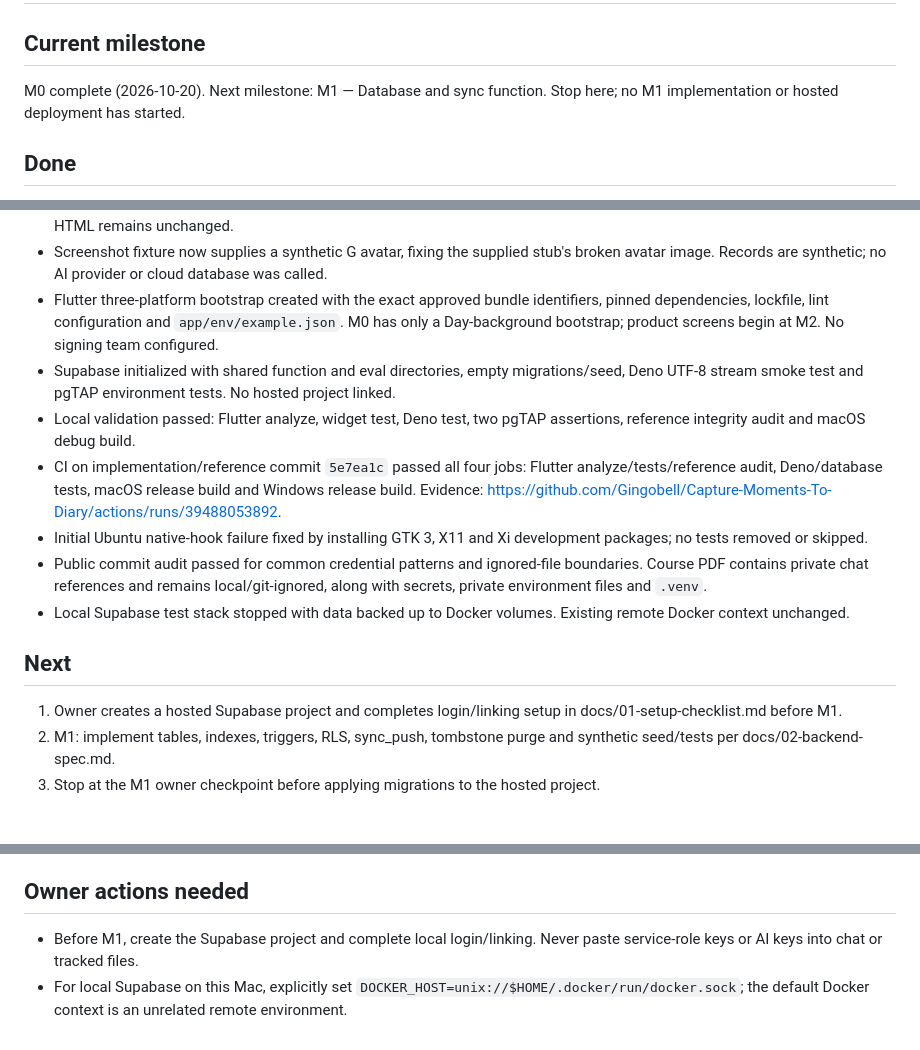
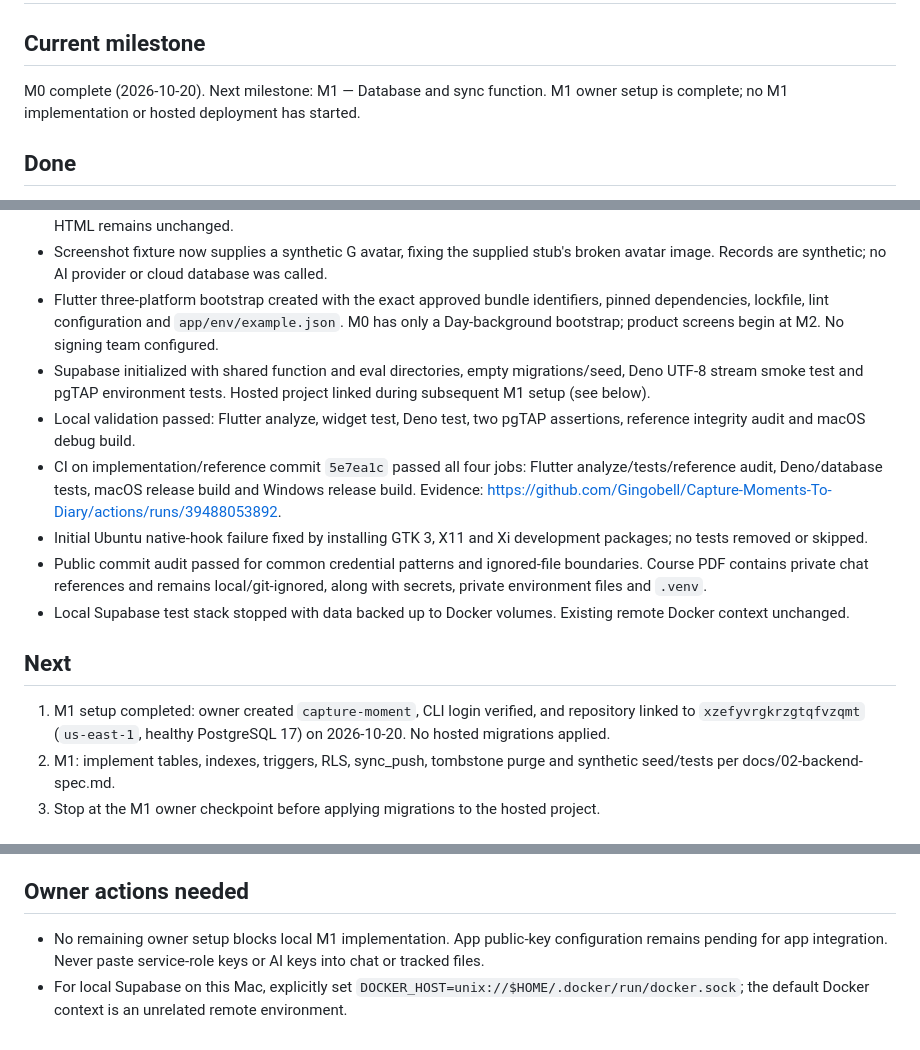
Before and after one commit to Gingobell/Capture-Moments-To-Diary, a Markdown page: docs/progress.md, 3 parts joined by grey strips. Drawn GitHub-style.

```diff
--- a/docs/progress.md
+++ b/docs/progress.md
@@ -1,7 +1,7 @@
 # Progress
 
 ## Current milestone
-M0 complete (2026-10-20). Next milestone: M1 — Database and sync function. Stop here; no M1 implementation or hosted deployment has started.
+M0 complete (2026-10-20). Next milestone: M1 — Database and sync function. M1 owner setup is complete; no M1 implementation or hosted deployment has started.
 
 ## Done
 - Owner approved `com.gingobell.capturemoment`; current release is macOS, iOS and Windows. Android is deferred to M14.
@@ -11,7 +11,7 @@ M0 complete (2026-10-20). Next milestone: M1 — Database and sync function. Sto
 - 80 Phase 1 reference PNGs committed, including computed styles, source SHA and font evidence. Nunito 400/600 and Literata 400 explicitly loaded; broken images rejected. All images reviewed as contact sheets and full-size samples. Phase 1 HTML remains unchanged.
 - Screenshot fixture now supplies a synthetic G avatar, fixing the supplied stub's broken avatar image. Records are synthetic; no AI provider or cloud database was called.
 - Flutter three-platform bootstrap created with the exact approved bundle identifiers, pinned dependencies, lockfile, lint configuration and `app/env/example.json`. M0 has only a Day-background bootstrap; product screens begin at M2. No signing team configured.
-- Supabase initialized with shared function and eval directories, empty migrations/seed, Deno UTF-8 stream smoke test and pgTAP environment tests. No hosted project linked.
+- Supabase initialized with shared function and eval directories, empty migrations/seed, Deno UTF-8 stream smoke test and pgTAP environment tests. Hosted project linked during subsequent M1 setup (see below).
 - Local validation passed: Flutter analyze, widget test, Deno test, two pgTAP assertions, reference integrity audit and macOS debug build.
 - CI on implementation/reference commit `5e7ea1c` passed all four jobs: Flutter analyze/tests/reference audit, Deno/database tests, macOS release build and Windows release build. Evidence: https://github.com/Gingobell/Capture-Moments-To-Diary/actions/runs/39488053892.
 - Initial Ubuntu native-hook failure fixed by installing GTK 3, X11 and Xi development packages; no tests removed or skipped.
@@ -19,7 +19,7 @@ M0 complete (2026-10-20). Next milestone: M1 — Database and sync function. Sto
 - Local Supabase test stack stopped with data backed up to Docker volumes. Existing remote Docker context unchanged.
 
 ## Next
-1. Owner creates a hosted Supabase project and completes login/linking setup in docs/01-setup-checklist.md before M1.
+1. M1 setup completed: owner created `capture-moment`, CLI login verified, and repository linked to `xzefyvrgkrzgtqfvzqmt` (`us-east-1`, healthy PostgreSQL 17) on 2026-10-20. No hosted migrations applied.
 2. M1: implement tables, indexes, triggers, RLS, sync_push, tombstone purge and synthetic seed/tests per docs/02-backend-spec.md.
 3. Stop at the M1 owner checkpoint before applying migrations to the hosted project.
 
@@ -30,5 +30,5 @@ M0 complete (2026-10-20). Next milestone: M1 — Database and sync function. Sto
 - Android SDK is intentionally absent and does not block this release.
 
 ## Owner actions needed
-- Before M1, create the Supabase project and complete local login/linking. Never paste service-role keys or AI keys into chat or tracked files.
+- No remaining owner setup blocks local M1 implementation. App public-key configuration remains pending for app integration. Never paste service-role keys or AI keys into chat or tracked files.
 - For local Supabase on this Mac, explicitly set `DOCKER_HOST=unix://$HOME/.docker/run/docker.sock`; the default Docker context is an unrelated remote environment.
```
Also changed, not shown: docs/01-setup-checklist.md (+4 -4 lines).
